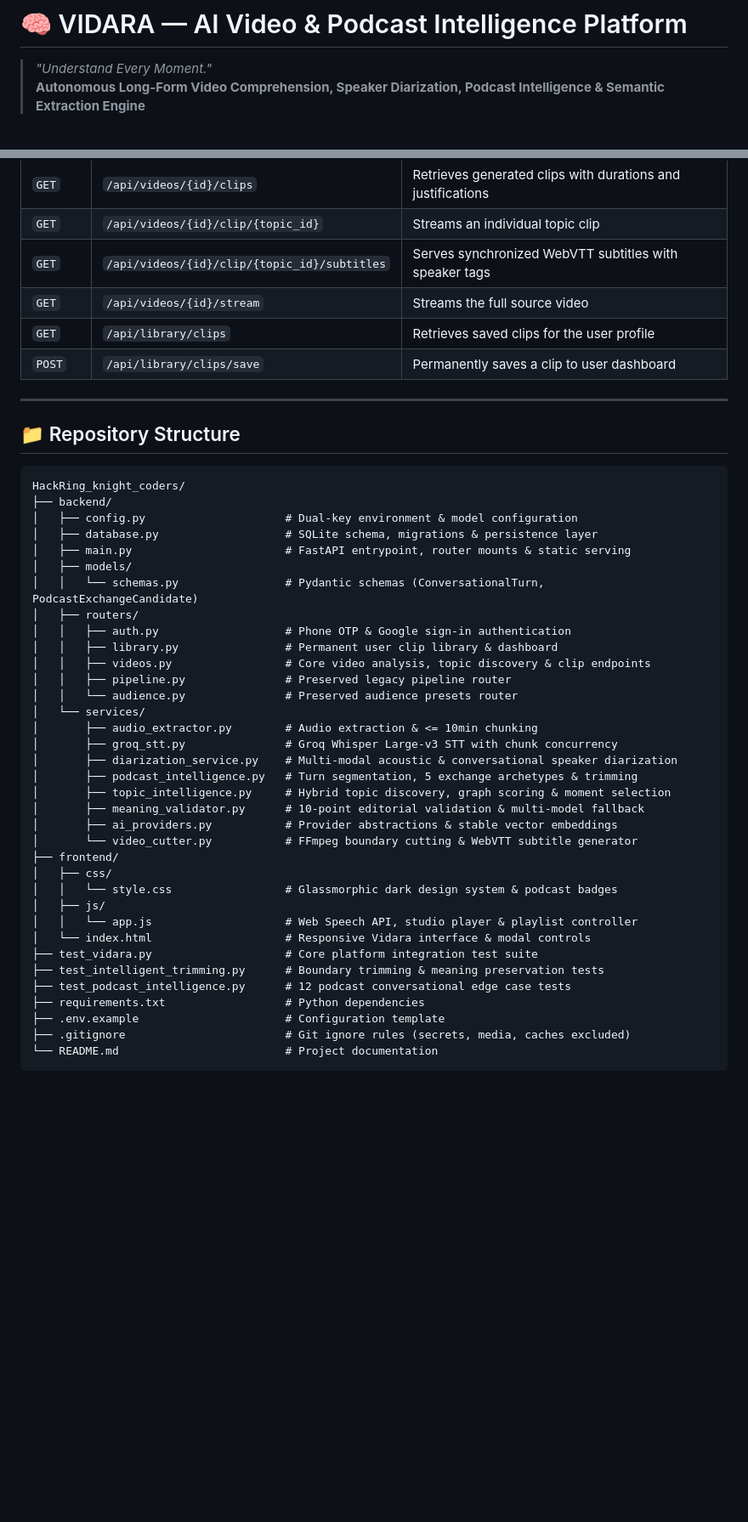
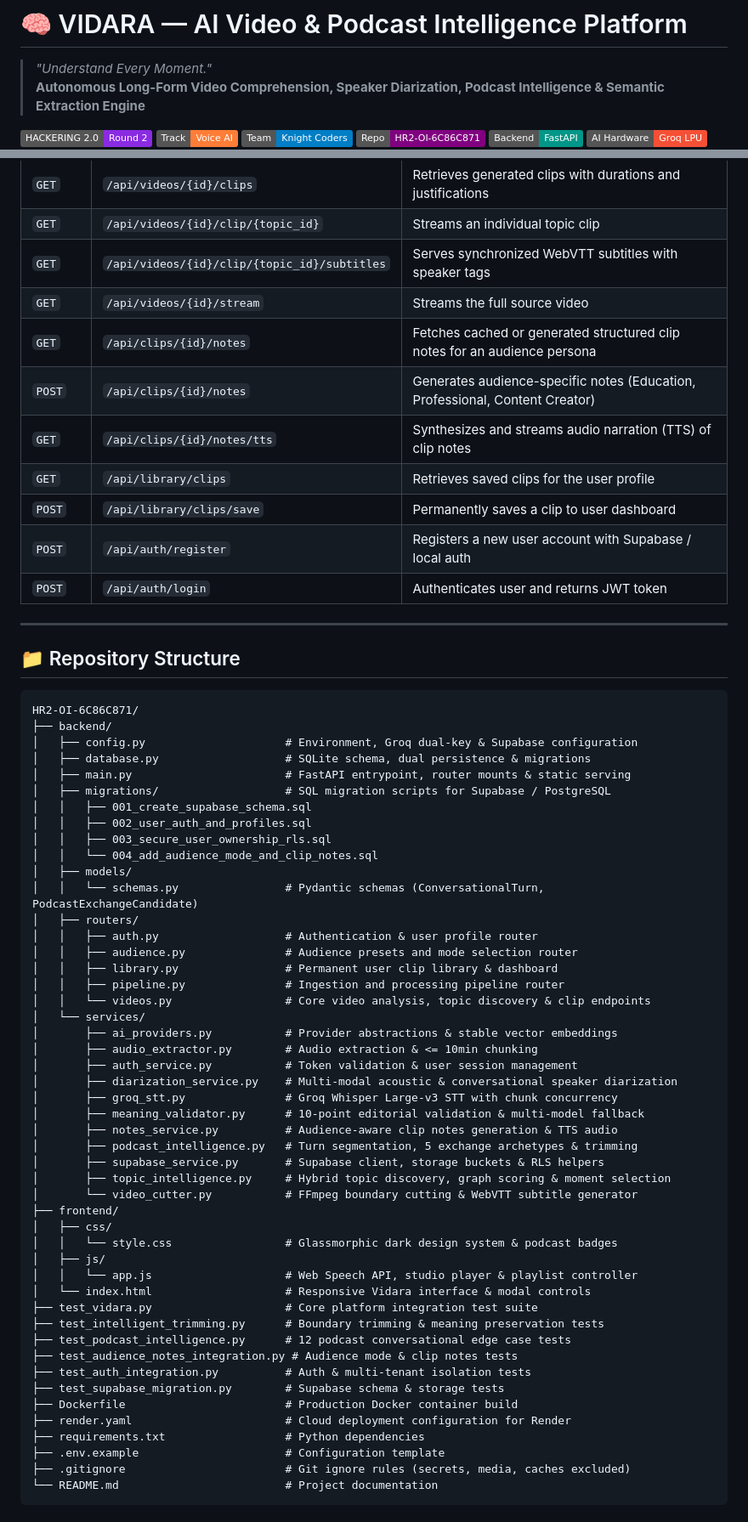
Before and after one commit to SHREYAS-J-S-23/HackRing_knight_coders, a Markdown page: README.md, 2 parts joined by grey strips. Shown at 85% size. Drawn GitHub-style; badges without logos; blank space fills up the shorter version.

Commit message:
docs: clean comprehensive README for HACKERING 2.0 HR2-OI-6C86C871

````diff
--- a/README.md
+++ b/README.md
@@ -2,6 +2,10 @@
 > *"Understand Every Moment."*
 > **Autonomous Long-Form Video Comprehension, Speaker Diarization, Podcast Intelligence & Semantic Extraction Engine**
 
+[![HACKERING 2.0](https://img.shields.io/badge/HACKERING%202.0-Round%202-blueviolet.svg?style=flat)]()
+[![Voice AI Track](https://img.shields.io/badge/Track-Voice%20AI-orange.svg?style=flat)]()
+[![Team](https://img.shields.io/badge/Team-Knight%20Coders-blue.svg?style=flat)]()
+[![Repository](https://img.shields.io/badge/Repo-HR2--OI--6C86C871-purple.svg?style=flat)]()
 [![FastAPI](https://img.shields.io/badge/Backend-FastAPI-009688.svg?style=flat&logo=fastapi)](https://fastapi.tiangolo.com/)
 [![Groq LPU](https://img.shields.io/badge/AI%20Hardware-Groq%20LPU-f55036.svg?style=flat)](https://groq.com/)
 [![Whisper Large-v3](https://img.shields.io/badge/STT-Whisper%20Large--v3-blue.svg?style=flat)](https://github.com/openai/whisper)
@@ -192,35 +223,48 @@ python -m unittest test_vidara.py test_intelligent_trimming.py test_podcast_inte
 | `GET` | `/api/videos/{id}/clip/{topic_id}` | Streams an individual topic clip |
 | `GET` | `/api/videos/{id}/clip/{topic_id}/subtitles` | Serves synchronized WebVTT subtitles with speaker tags |
 | `GET` | `/api/videos/{id}/stream` | Streams the full source video |
+| `GET` | `/api/clips/{id}/notes` | Fetches cached or generated structured clip notes for an audience persona |
+| `POST` | `/api/clips/{id}/notes` | Generates audience-specific notes (Education, Professional, Content Creator) |
+| `GET` | `/api/clips/{id}/notes/tts` | Synthesizes and streams audio narration (TTS) of clip notes |
 | `GET` | `/api/library/clips` | Retrieves saved clips for the user profile |
 | `POST` | `/api/library/clips/save` | Permanently saves a clip to user dashboard |
+| `POST` | `/api/auth/register` | Registers a new user account with Supabase / local auth |
+| `POST` | `/api/auth/login` | Authenticates user and returns JWT token |
 
 ---
 
 ## 📁 Repository Structure
 
 ```
-HackRing_knight_coders/
+HR2-OI-6C86C871/
 ├── backend/
-│   ├── config.py                     # Dual-key environment & model configuration
-│   ├── database.py                   # SQLite schema, migrations & persistence layer
+│   ├── config.py                     # Environment, Groq dual-key & Supabase configuration
+│   ├── database.py                   # SQLite schema, dual persistence & migrations
 │   ├── main.py                       # FastAPI entrypoint, router mounts & static serving
+│   ├── migrations/                   # SQL migration scripts for Supabase / PostgreSQL
+│   │   ├── 001_create_supabase_schema.sql
+│   │   ├── 002_user_auth_and_profiles.sql
+│   │   ├── 003_secure_user_ownership_rls.sql
+│   │   └── 004_add_audience_mode_and_clip_notes.sql
 │   ├── models/
 │   │   └── schemas.py                # Pydantic schemas (ConversationalTurn, PodcastExchangeCandidate)
 │   ├── routers/
-│   │   ├── auth.py                   # Phone OTP & Google sign-in authentication
+│   │   ├── auth.py                   # Authentication & user profile router
+│   │   ├── audience.py               # Audience presets and mode selection router
 │   │   ├── library.py                # Permanent user clip library & dashboard
-│   │   ├── videos.py                 # Core video analysis, topic discovery & clip endpoints
-│   │   ├── pipeline.py               # Preserved legacy pipeline router
-│   │   └── audience.py               # Preserved audience presets router
+│   │   ├── pipeline.py               # Ingestion and processing pipeline router
+│   │   └── videos.py                 # Core video analysis, topic discovery & clip endpoints
 │   └── services/
+│       ├── ai_providers.py           # Provider abstractions & stable vector embeddings
 │       ├── audio_extractor.py        # Audio extraction & <= 10min chunking
+│       ├── auth_service.py           # Token validation & user session management
+│       ├── diarization_service.py    # Multi-modal acoustic & conversational speaker diarization
 │       ├── groq_stt.py               # Groq Whisper Large-v3 STT with chunk concurrency
-│       ├── diarization_service.py    # Multi-modal acoustic & conversational speaker diarization
+│       ├── meaning_validator.py      # 10-point editorial validation & multi-model fallback
+│       ├── notes_service.py          # Audience-aware clip notes generation & TTS audio
 │       ├── podcast_intelligence.py   # Turn segmentation, 5 exchange archetypes & trimming
+│       ├── supabase_service.py       # Supabase client, storage buckets & RLS helpers
 │       ├── topic_intelligence.py     # Hybrid topic discovery, graph scoring & moment selection
-│       ├── meaning_validator.py      # 10-point editorial validation & multi-model fallback
-│       ├── ai_providers.py           # Provider abstractions & stable vector embeddings
 │       └── video_cutter.py           # FFmpeg boundary cutting & WebVTT subtitle generator
 ├── frontend/
 │   ├── css/
@@ -231,6 +275,11 @@ HackRing_knight_coders/
 ├── test_vidara.py                    # Core platform integration test suite
 ├── test_intelligent_trimming.py      # Boundary trimming & meaning preservation tests
 ├── test_podcast_intelligence.py      # 12 podcast conversational edge case tests
+├── test_audience_notes_integration.py # Audience mode & clip notes tests
+├── test_auth_integration.py          # Auth & multi-tenant isolation tests
+├── test_supabase_migration.py        # Supabase schema & storage tests
+├── Dockerfile                        # Production Docker container build
+├── render.yaml                       # Cloud deployment configuration for Render
 ├── requirements.txt                  # Python dependencies
 ├── .env.example                      # Configuration template
 ├── .gitignore                        # Git ignore rules (secrets, media, caches excluded)
````
Also changed, not shown: other parts of README.md (+65 -19 lines).
